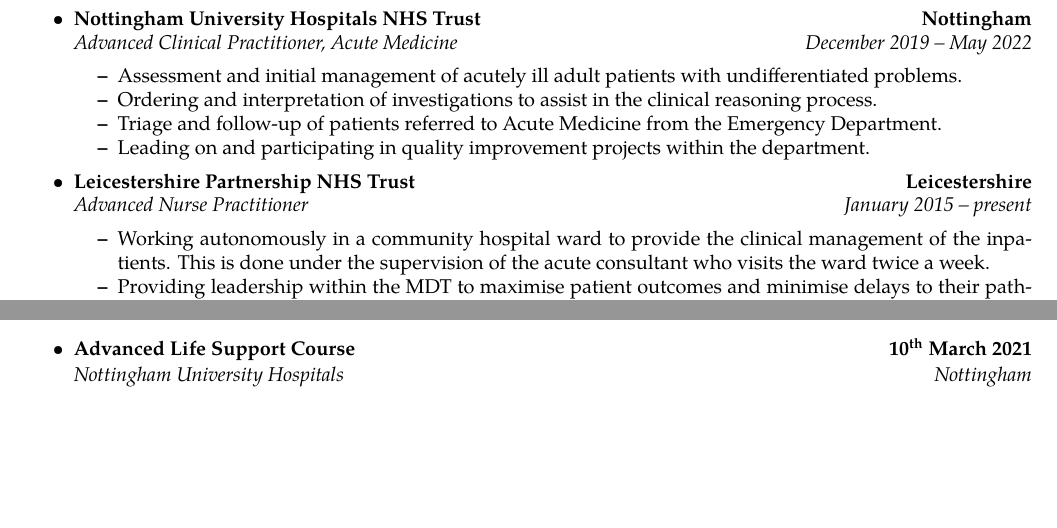
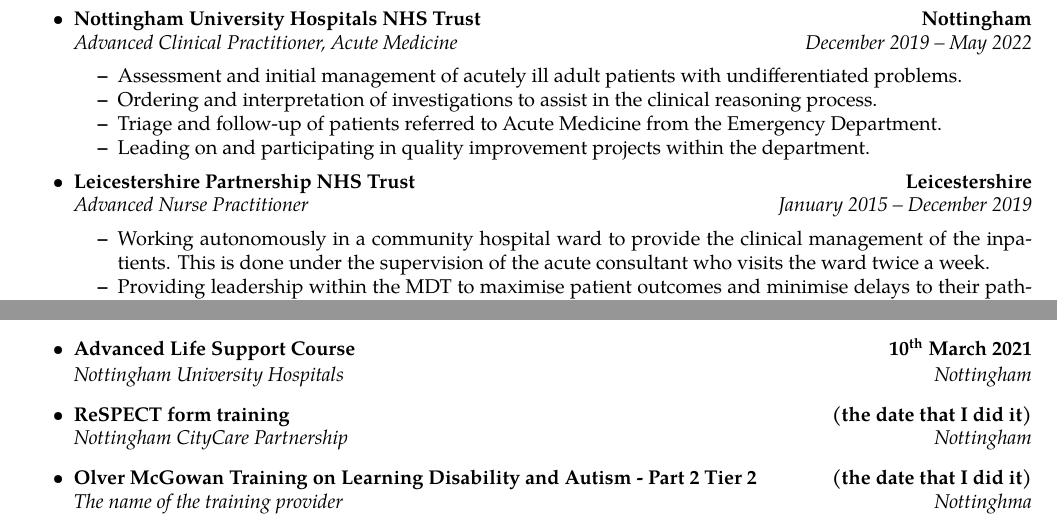
Before and after one commit to gregcartwright/cv, a LaTeX CV (cv.tex): two parts of pages 1 and 2 of 2, joined at a grey line, cut so that both start at the same text, the shorter picture padded with empty space. Compiled offline with pdfLaTeX.

Commit message:
Corrected a date and partially added 2 courses

```diff
--- a/cv.tex
+++ b/cv.tex
@@ -122,7 +122,7 @@
 	\\
 	\headerrow
 		{\emph{Advanced Nurse Practitioner}}
-		{\emph{January 2015 -- present}}
+		{\emph{January 2015 -- December 2019}}
 	\begin{itemize*}
 		\item Working autonomously in a community hospital ward to provide the
 			clinical management of the inpatients.
@@ -268,6 +268,22 @@
 	\headerrow
 		{\emph{Nottingham University Hospitals}}
 		{\emph{Nottingham}}
+	\item
+	\headerrow
+		{\textbf{ReSPECT form training}}
+		{\textbf{(the date that I did it)}}
+	\\
+	\headerrow
+		{\emph{Nottingham CityCare Partnership}}
+		{\emph{Nottingham}}
+	\item
+	\headerrow
+		{\textbf{Olver McGowan Training on Learning Disability and Autism - Part 2 Tier 2}}
+		{\textbf{(the date that I did it)}}
+	\\
+	\headerrow
+		{\emph{The name of the training provider}}
+		{\emph{Nottinghma}}
 
 \end{itemize}
 \end{document}
```
